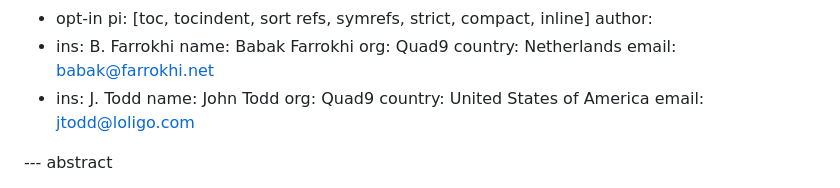
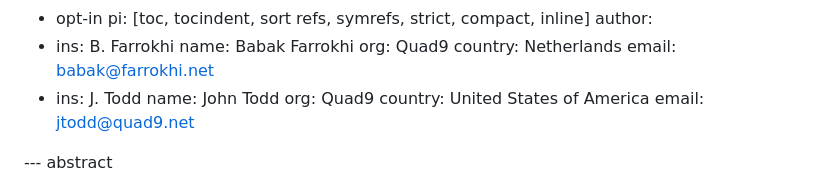
Before and after one commit to Quad9DNS/id-ecs-opt-in, a Markdown page: draft-farrokhi-todd-dnsop-ecs-opt-in.md, the part around the change. GitHub-like rendering.

Commit message:
Update John's contact

```diff
--- a/draft-farrokhi-todd-dnsop-ecs-opt-in.md
+++ b/draft-farrokhi-todd-dnsop-ecs-opt-in.md
@@ -24,7 +24,7 @@ author:
     name: John Todd
     org: Quad9
     country: United States of America
-    email: jtodd@loligo.com
+    email: jtodd@quad9.net
 
 --- abstract
 
```
